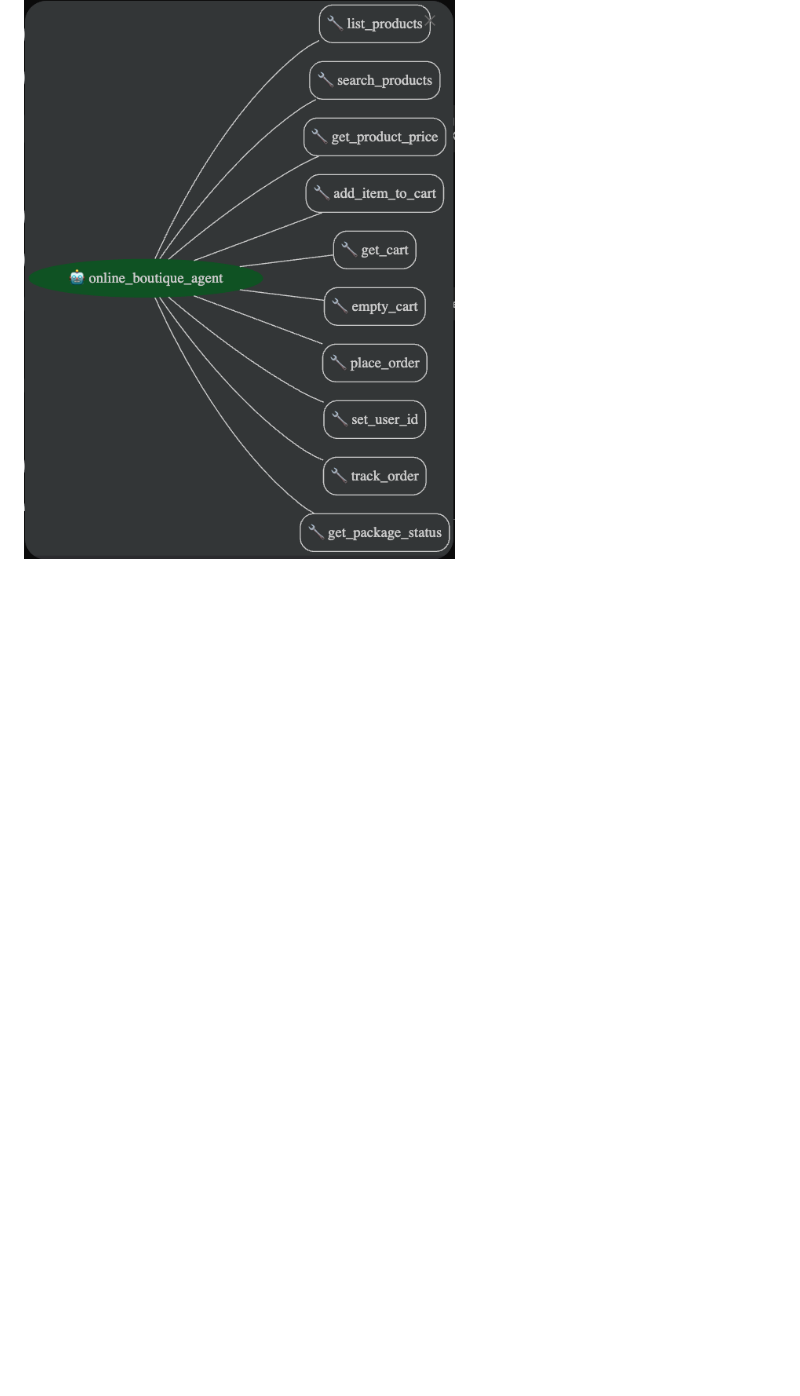
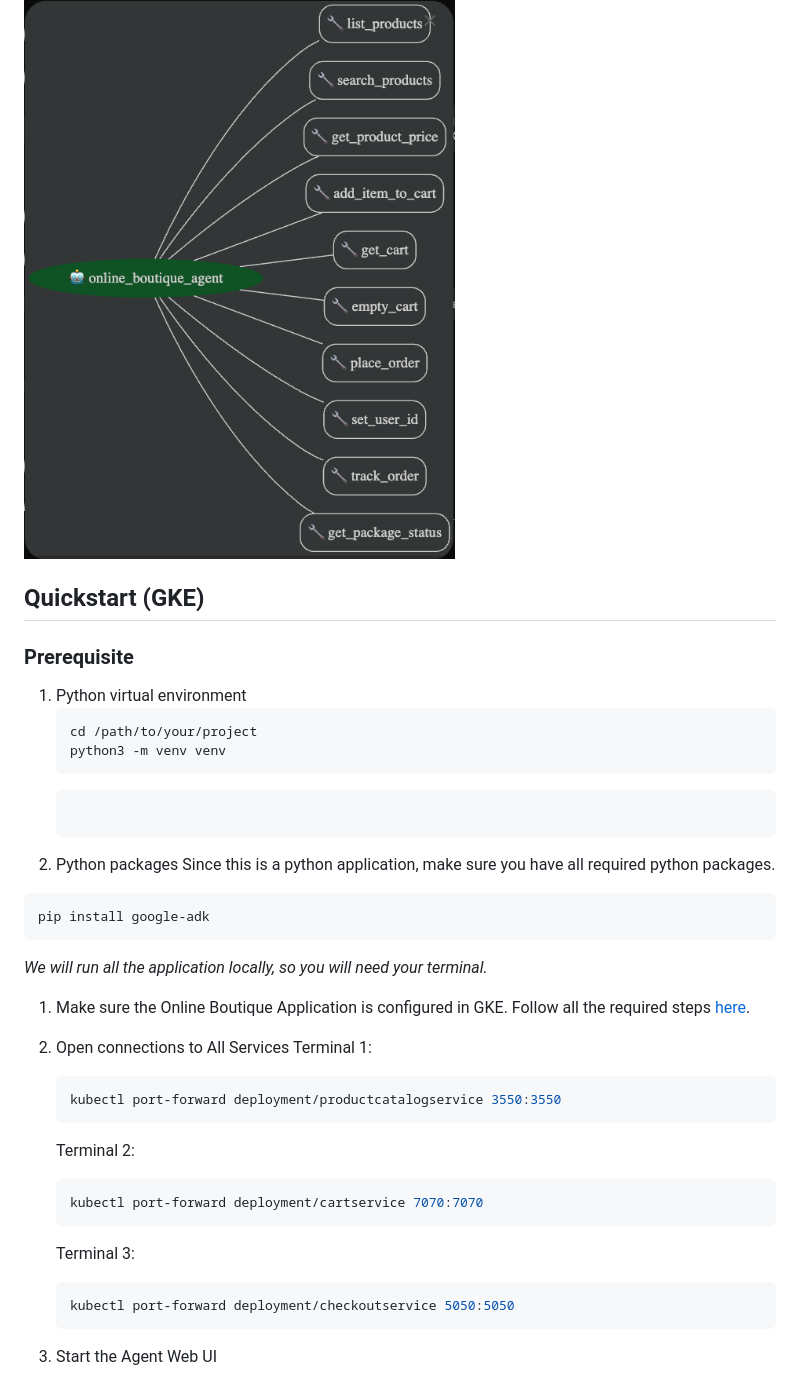
Before and after one commit to laurentiuspurba/agenttique, a Markdown page: README.md, the part around the change. Rendered like a GitHub page; blank space fills up the shorter version.

````diff
--- a/README.md
+++ b/README.md
@@ -6,6 +6,43 @@ The complete Online Boutique Application information  can be found in [here](htt
 ## Architecture
 ![Agenttique Architecture](./agenttique/agenttique-arch.png)
 
+## Quickstart (GKE)
+
+### Prerequisite
+1. Python virtual environment
+   ```sh
+   cd /path/to/your/project
+   python3 -m venv venv
+   ```
+   ```
+2. Python packages
+Since this is a python application, make sure you have all required python packages.
+  ```sh
+  pip install google-adk
+  ```
+
+*We will run all the application locally, so you will need your terminal.*
+
+1. Make sure the Online Boutique Application is configured in GKE.
+   Follow all the required steps [here](https://github.com/GoogleCloudPlatform/microservices-demo?tab=readme-ov-file#quickstart-gke).
+
+2. Open connections to All Services
+    Terminal 1:
+    ```sh
+    kubectl port-forward deployment/productcatalogservice 3550:3550
+    ```
+
+    Terminal 2:
+    ```sh
+    kubectl port-forward deployment/cartservice 7070:7070
+    ```
+
+    Terminal 3:
+    ```sh
+    kubectl port-forward deployment/checkoutservice 5050:5050
+    ```
+
+3. Start the Agent Web UI
 <!-- <p align="center">
 <img src="/src/frontend/static/icons/Hipster_HeroLogoMaroon.svg" width="300" alt="Online Boutique" />
 </p> -->
````
